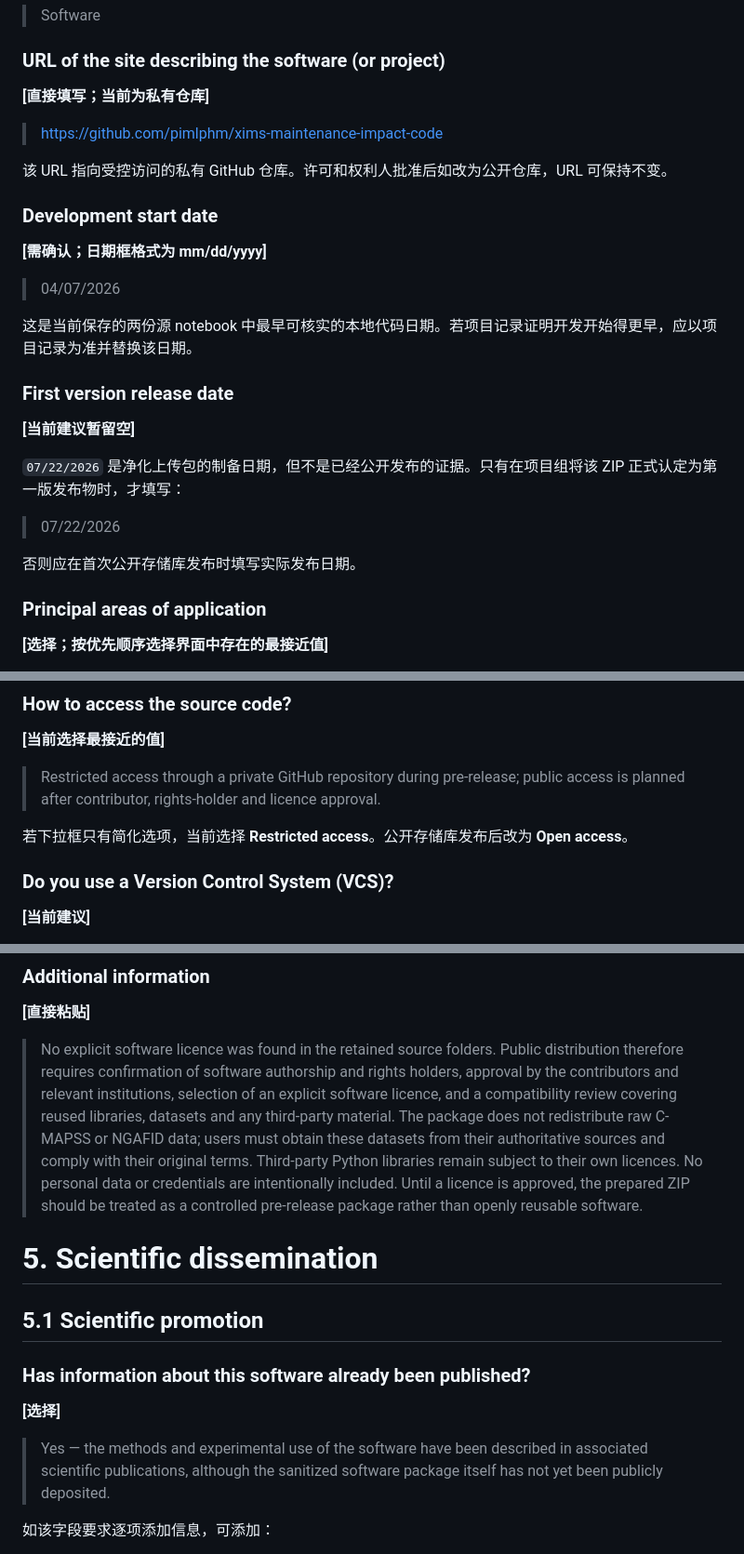
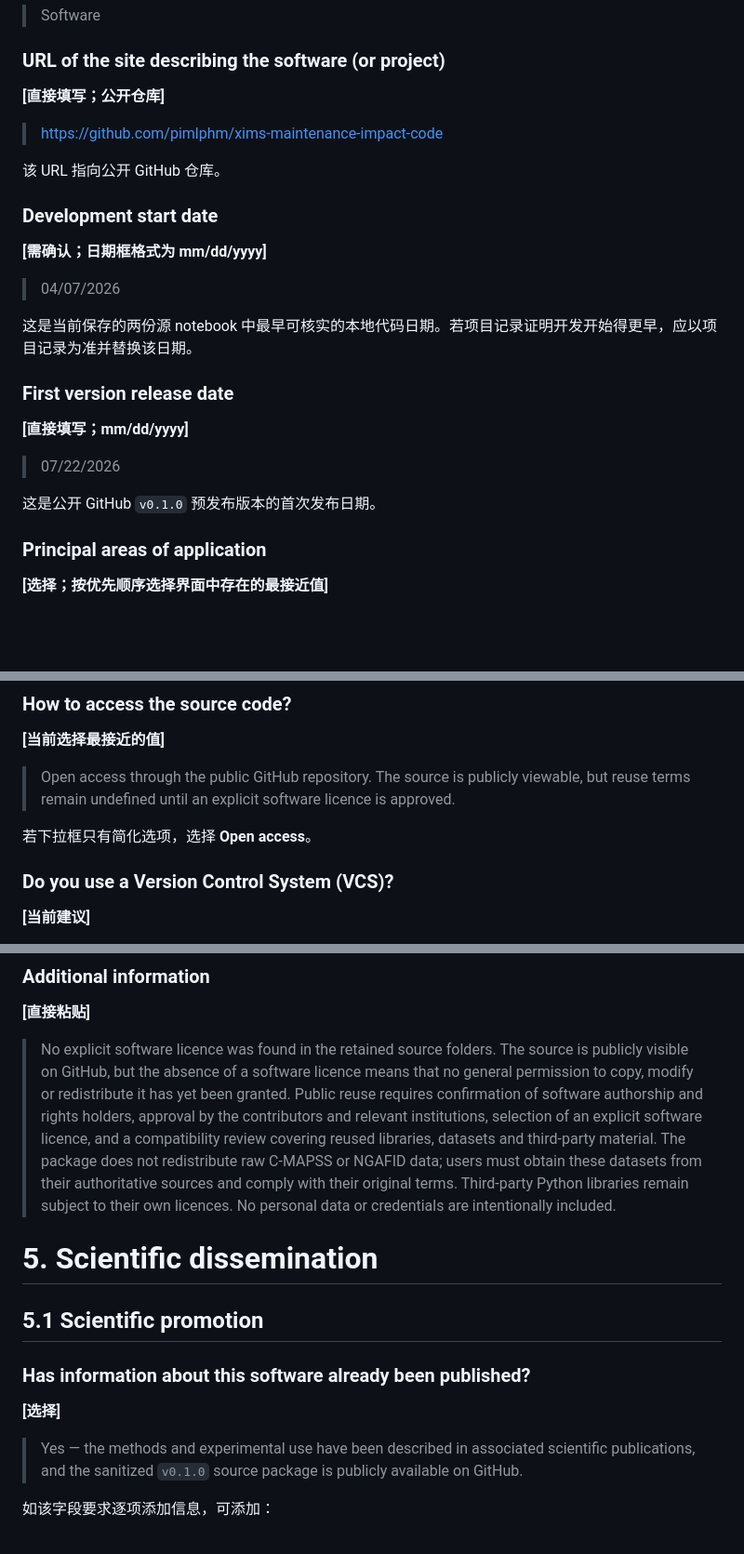
Before and after one commit to pimlphm/xims-maintenance-impact-code, a Markdown page: docs/DMP_OPIDoR_questionnaire.md, 3 parts joined by grey strips. Shown at 93% size. Rendered like a GitHub page; blank space fills up the shorter version.

```diff
--- a/docs/DMP_OPIDoR_questionnaire.md
+++ b/docs/DMP_OPIDoR_questionnaire.md
@@ -44,11 +44,11 @@ It does **not** modify or replace the existing **TEP / HI CONSTRUCTION CODE / Si
 
 ### URL of the site describing the software (or project)
 
-**[直接填写；当前为私有仓库]**
+**[直接填写；公开仓库]**
 
 > https://github.com/pimlphm/xims-maintenance-impact-code
 
-该 URL 指向受控访问的私有 GitHub 仓库。许可和权利人批准后如改为公开仓库，URL 可保持不变。
+该 URL 指向公开 GitHub 仓库。
 
 ### Development start date
 
@@ -60,13 +60,11 @@ It does **not** modify or replace the existing **TEP / HI CONSTRUCTION CODE / Si
 
 ### First version release date
 
-**[当前建议暂留空]**
-
-`07/22/2026` 是净化上传包的制备日期，但不是已经公开发布的证据。只有在项目组将该 ZIP 正式认定为第一版发布物时，才填写：
+**[直接填写；mm/dd/yyyy]**
 
 > 07/22/2026
 
-否则应在首次公开存储库发布时填写实际发布日期。
+这是公开 GitHub `v0.1.0` 预发布版本的首次发布日期。
 
 ### Principal areas of application
 
@@ -165,9 +195,9 @@ It does **not** modify or replace the existing **TEP / HI CONSTRUCTION CODE / Si
 
 **[当前选择最接近的值]**
 
-> Restricted access through a private GitHub repository during pre-release; public access is planned after contributor, rights-holder and licence approval.
+> Open access through the public GitHub repository. The source is publicly viewable, but reuse terms remain undefined until an explicit software licence is approved.
 
-若下拉框只有简化选项，当前选择 **Restricted access**。公开存储库发布后改为 **Open access**。
+若下拉框只有简化选项，选择 **Open access**。
 
 ### Do you use a Version Control System (VCS)?
 
@@ -326,7 +356,7 @@ Python 科学计算栈通常可在 Linux 和 macOS 上运行，但当前净化
 
 **[直接粘贴]**
 
-> No explicit software licence was found in the retained source folders. Public distribution therefore requires confirmation of software authorship and rights holders, approval by the contributors and relevant institutions, selection of an explicit software licence, and a compatibility review covering reused libraries, datasets and any third-party material. The package does not redistribute raw C-MAPSS or NGAFID data; users must obtain these datasets from their authoritative sources and comply with their original terms. Third-party Python libraries remain subject to their own licences. No personal data or credentials are intentionally included. Until a licence is approved, the prepared ZIP should be treated as a controlled pre-release package rather than openly reusable software.
+> No explicit software licence was found in the retained source folders. The source is publicly visible on GitHub, but the absence of a software licence means that no general permission to copy, modify or redistribute it has yet been granted. Public reuse requires confirmation of software authorship and rights holders, approval by the contributors and relevant institutions, selection of an explicit software licence, and a compatibility review covering reused libraries, datasets and third-party material. The package does not redistribute raw C-MAPSS or NGAFID data; users must obtain these datasets from their authoritative sources and comply with their original terms. Third-party Python libraries remain subject to their own licences. No personal data or credentials are intentionally included.
 
 # 5. Scientific dissemination
 
@@ -336,7 +366,7 @@ Python 科学计算栈通常可在 Linux 和 macOS 上运行，但当前净化
 
 **[选择]**
 
-> Yes — the methods and experimental use of the software have been described in associated scientific publications, although the sanitized software package itself has not yet been publicly deposited.
+> Yes — the methods and experimental use have been described in associated scientific publications, and the sanitized `v0.1.0` source package is publicly available on GitHub.
 
 如该字段要求逐项添加信息，可添加：
 
```
Also changed, not shown: other parts of docs/DMP_OPIDoR_questionnaire.md (+42 -10 lines).
